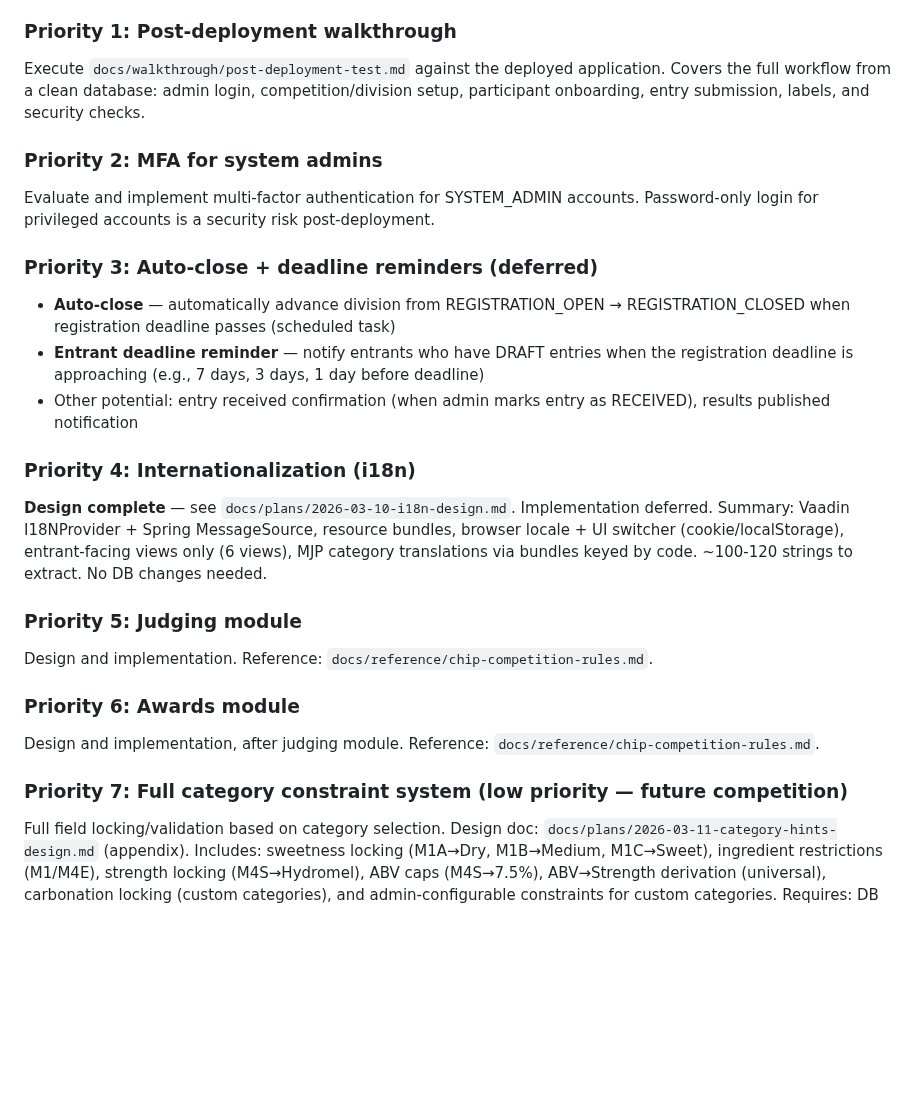
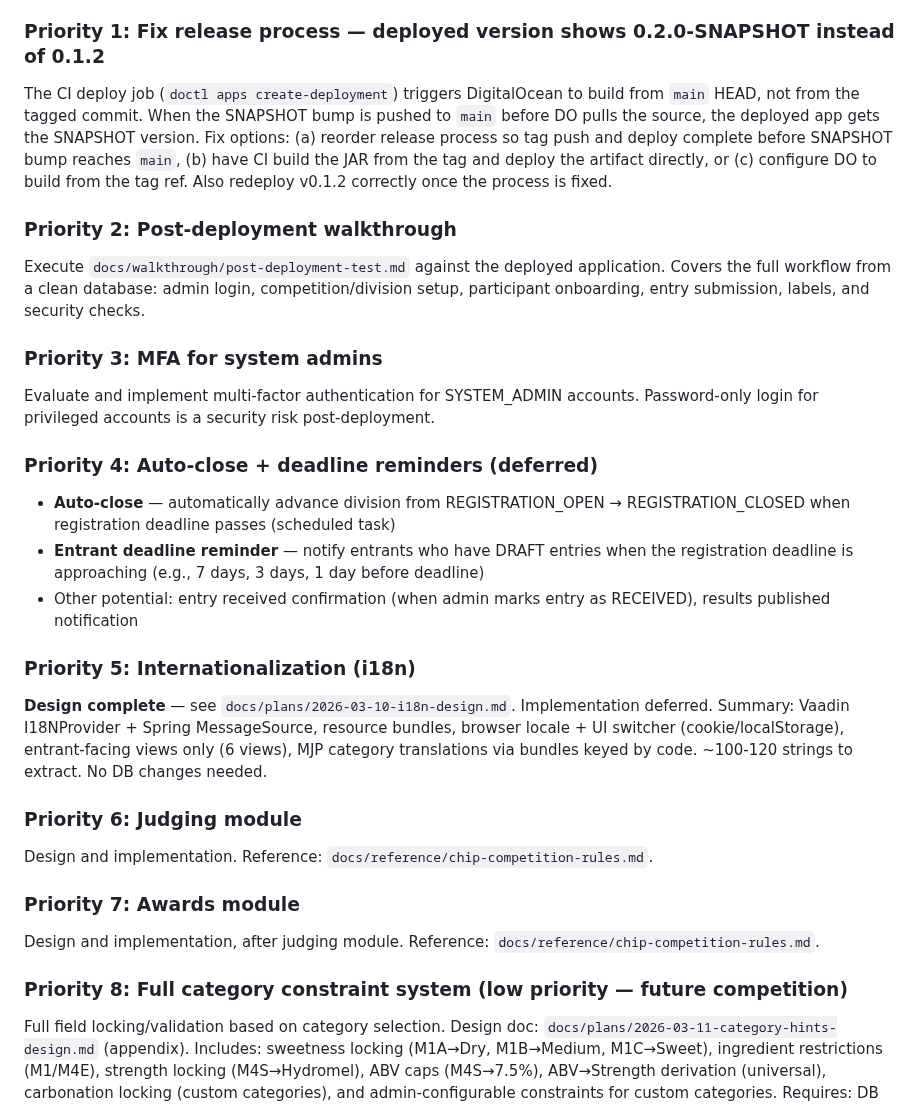
Before and after one commit to guisil/meads, a Markdown page: docs/SESSION_CONTEXT.md, the part around the change. GitHub-like rendering; blank space fills up the shorter version.

Commit message:
Add TODO: fix release process deploying SNAPSHOT instead of tagged version
Co-Authored-By: Claude Opus 4.6 (1M context) <noreply@anthropic.com>

```diff
--- a/docs/SESSION_CONTEXT.md
+++ b/docs/SESSION_CONTEXT.md
@@ -199,35 +199,43 @@ All 14 sections completed with fixes along the way.
 - **Contact email on My Entries** — Shows "Questions or need help? Contact: {email}" as mailto link, opposite the registration deadline
 - **Settings field widths** — Widened Name, Location, Contact Email fields in Competition Settings and Name in Division Settings to 400px
 
-### Priority 1: Post-deployment walkthrough
+### Priority 1: Fix release process — deployed version shows 0.2.0-SNAPSHOT instead of 0.1.2
+The CI deploy job (`doctl apps create-deployment`) triggers DigitalOcean to build from `main` HEAD,
+not from the tagged commit. When the SNAPSHOT bump is pushed to `main` before DO pulls the source,
+the deployed app gets the SNAPSHOT version. Fix options: (a) reorder release process so tag push
+and deploy complete before SNAPSHOT bump reaches `main`, (b) have CI build the JAR from the tag
+and deploy the artifact directly, or (c) configure DO to build from the tag ref. Also redeploy
+v0.1.2 correctly once the process is fixed.
+
+### Priority 2: Post-deployment walkthrough
 Execute `docs/walkthrough/post-deployment-test.md` against the deployed application.
 Covers the full workflow from a clean database: admin login, competition/division setup,
 participant onboarding, entry submission, labels, and security checks.
 
-### Priority 2: MFA for system admins
+### Priority 3: MFA for system admins
 Evaluate and implement multi-factor authentication for SYSTEM_ADMIN accounts.
 Password-only login for privileged accounts is a security risk post-deployment.
 
-### Priority 3: Auto-close + deadline reminders (deferred)
+### Priority 4: Auto-close + deadline reminders (deferred)
 - **Auto-close** — automatically advance division from REGISTRATION_OPEN → REGISTRATION_CLOSED
   when registration deadline passes (scheduled task)
 - **Entrant deadline reminder** — notify entrants who have DRAFT entries when the registration
   deadline is approaching (e.g., 7 days, 3 days, 1 day before deadline)
 - Other potential: entry received confirmation (when admin marks entry as RECEIVED), results published notification
 
-### Priority 4: Internationalization (i18n)
+### Priority 5: Internationalization (i18n)
 **Design complete** — see `docs/plans/2026-03-10-i18n-design.md`. Implementation deferred.
 Summary: Vaadin I18NProvider + Spring MessageSource, resource bundles, browser locale +
 UI switcher (cookie/localStorage), entrant-facing views only (6 views), MJP category
 translations via bundles keyed by code. ~100-120 strings to extract. No DB changes needed.
 
-### Priority 5: Judging module
+### Priority 6: Judging module
 Design and implementation. Reference: `docs/reference/chip-competition-rules.md`.
 
-### Priority 6: Awards module
+### Priority 7: Awards module
 Design and implementation, after judging module. Reference: `docs/reference/chip-competition-rules.md`.
 
-### Priority 7: Full category constraint system (low priority — future competition)
+### Priority 8: Full category constraint system (low priority — future competition)
 Full field locking/validation based on category selection. Design doc: `docs/plans/2026-03-11-category-hints-design.md` (appendix).
 Includes: sweetness locking (M1A→Dry, M1B→Medium, M1C→Sweet), ingredient restrictions (M1/M4E),
 strength locking (M4S→Hydromel), ABV caps (M4S→7.5%), ABV→Strength derivation (universal),
```
